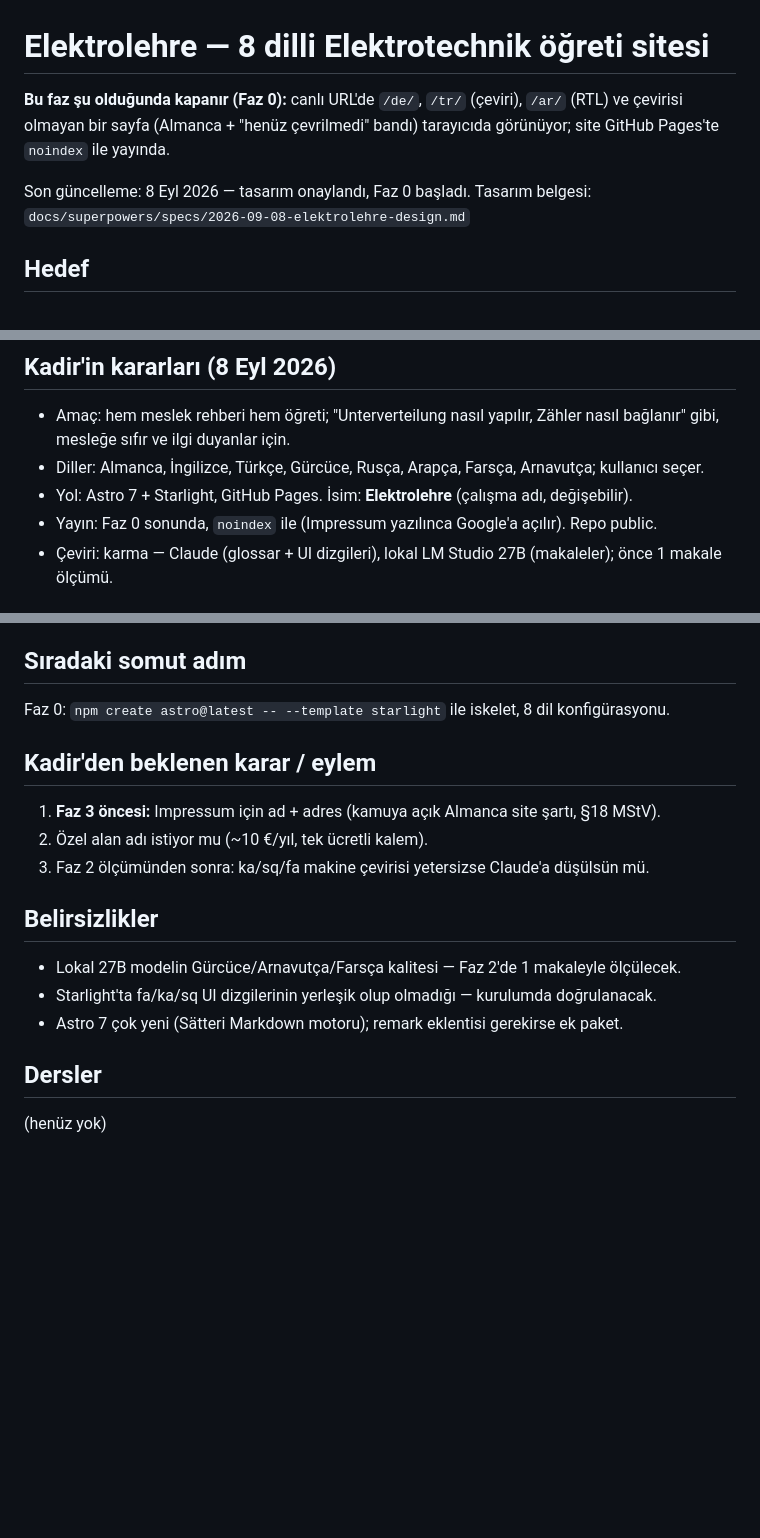
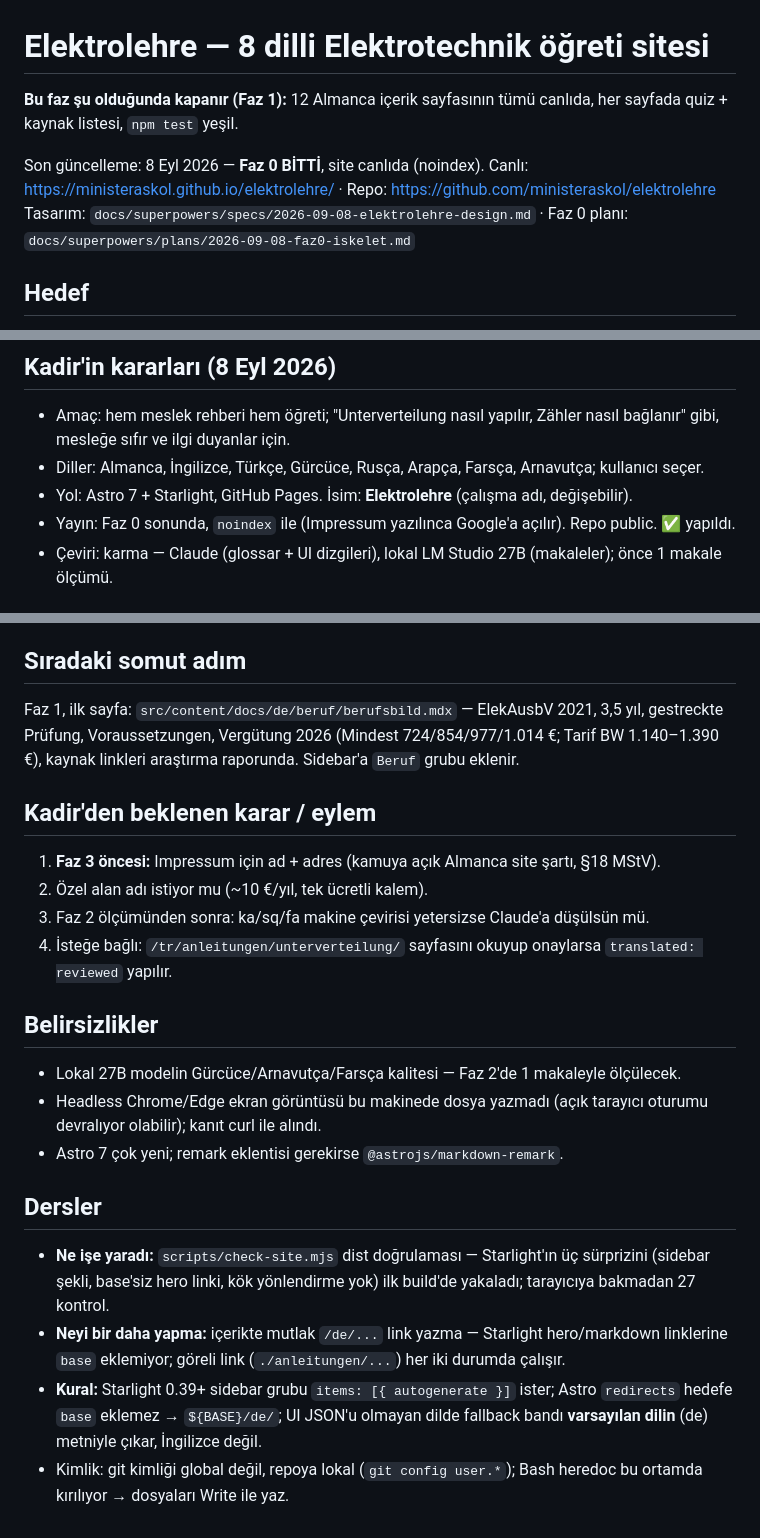
Before and after one commit to ministeraskol/elektrolehre, a Markdown page: ROADMAP.md, 3 parts joined by grey strips. Drawn GitHub-style; blank space fills up the shorter version.

```diff
--- a/ROADMAP.md
+++ b/ROADMAP.md
@@ -1,11 +1,11 @@
 # Elektrolehre — 8 dilli Elektrotechnik öğreti sitesi
 
-**Bu faz şu olduğunda kapanır (Faz 0):** canlı URL'de `/de/`, `/tr/` (çeviri), `/ar/` (RTL) ve
-çevirisi olmayan bir sayfa (Almanca + "henüz çevrilmedi" bandı) tarayıcıda görünüyor; site
-GitHub Pages'te `noindex` ile yayında.
+**Bu faz şu olduğunda kapanır (Faz 1):** 12 Almanca içerik sayfasının tümü canlıda, her
+sayfada quiz + kaynak listesi, `npm test` yeşil.
 
-Son güncelleme: 8 Eyl 2026 — tasarım onaylandı, Faz 0 başladı.
-Tasarım belgesi: `docs/superpowers/specs/2026-09-08-elektrolehre-design.md`
+Son güncelleme: 8 Eyl 2026 — **Faz 0 BİTTİ**, site canlıda (noindex).
+Canlı: https://ministeraskol.github.io/elektrolehre/ · Repo: https://github.com/ministeraskol/elektrolehre
+Tasarım: `docs/superpowers/specs/2026-09-08-elektrolehre-design.md` · Faz 0 planı: `docs/superpowers/plans/2026-09-08-faz0-iskelet.md`
 
 ## Hedef
 Almanca kaynaklı, ücretsiz, halka açık öğreti sitesi. Hedef kitle: Elektroniker/-in
@@ -19,7 +19,7 @@ Diller: de (kaynak), en, tr, ru, ar, fa, ka, sq. Almanca Fachbegriff hiçbir dil
   mesleğe sıfır ve ilgi duyanlar için.
 - Diller: Almanca, İngilizce, Türkçe, Gürcüce, Rusça, Arapça, Farsça, Arnavutça; kullanıcı seçer.
 - Yol: Astro 7 + Starlight, GitHub Pages. İsim: **Elektrolehre** (çalışma adı, değişebilir).
-- Yayın: Faz 0 sonunda, `noindex` ile (Impressum yazılınca Google'a açılır). Repo public.
+- Yayın: Faz 0 sonunda, `noindex` ile (Impressum yazılınca Google'a açılır). Repo public. ✅ yapıldı.
 - Çeviri: karma — Claude (glossar + UI dizgileri), lokal LM Studio 27B (makaleler); önce 1 makale ölçümü.
 
 ## Kanıt / örnekler (8 Eyl 2026 araştırması)
@@ -73,17 +87,23 @@ Ayrıntı tasarım belgesinde.
 - [ ] Lernfeld bazlı görünüm, Karteikarten
 
 ## Sıradaki somut adım
-Faz 0: `npm create astro@latest -- --template starlight` ile iskelet, 8 dil konfigürasyonu.
+Faz 1, ilk sayfa: `src/content/docs/de/beruf/berufsbild.mdx` — ElekAusbV 2021, 3,5 yıl, gestreckte
+Prüfung, Voraussetzungen, Vergütung 2026 (Mindest 724/854/977/1.014 €; Tarif BW 1.140–1.390 €),
+kaynak linkleri araştırma raporunda. Sidebar'a `Beruf` grubu eklenir.
 
 ## Kadir'den beklenen karar / eylem
 1. **Faz 3 öncesi:** Impressum için ad + adres (kamuya açık Almanca site şartı, §18 MStV).
 2. Özel alan adı istiyor mu (~10 €/yıl, tek ücretli kalem).
 3. Faz 2 ölçümünden sonra: ka/sq/fa makine çevirisi yetersizse Claude'a düşülsün mü.
+4. İsteğe bağlı: `/tr/anleitungen/unterverteilung/` sayfasını okuyup onaylarsa `translated: reviewed` yapılır.
 
 ## Belirsizlikler
 - Lokal 27B modelin Gürcüce/Arnavutça/Farsça kalitesi — Faz 2'de 1 makaleyle ölçülecek.
-- Starlight'ta fa/ka/sq UI dizgilerinin yerleşik olup olmadığı — kurulumda doğrulanacak.
-- Astro 7 çok yeni (Sätteri Markdown motoru); remark eklentisi gerekirse ek paket.
+- Headless Chrome/Edge ekran görüntüsü bu makinede dosya yazmadı (açık tarayıcı oturumu devralıyor olabilir); kanıt curl ile alındı.
+- Astro 7 çok yeni; remark eklentisi gerekirse `@astrojs/markdown-remark`.
 
 ## Dersler
-(henüz yok)
+- **Ne işe yaradı:** `scripts/check-site.mjs` dist doğrulaması — Starlight'ın üç sürprizini (sidebar şekli, base'siz hero linki, kök yönlendirme yok) ilk build'de yakaladı; tarayıcıya bakmadan 27 kontrol.
+- **Neyi bir daha yapma:** içerikte mutlak `/de/...` link yazma — Starlight hero/markdown linklerine `base` eklemiyor; göreli link (`./anleitungen/...`) her iki durumda çalışır.
+- **Kural:** Starlight 0.39+ sidebar grubu `items: [{ autogenerate }]` ister; Astro `redirects` hedefe `base` eklemez → `${BASE}/de/`; UI JSON'u olmayan dilde fallback bandı **varsayılan dilin** (de) metniyle çıkar, İngilizce değil.
+- Kimlik: git kimliği global değil, repoya lokal (`git config user.*`); Bash heredoc bu ortamda kırılıyor → dosyaları Write ile yaz.
```
Also changed, not shown: other parts of ROADMAP.md (+34 -20 lines).
